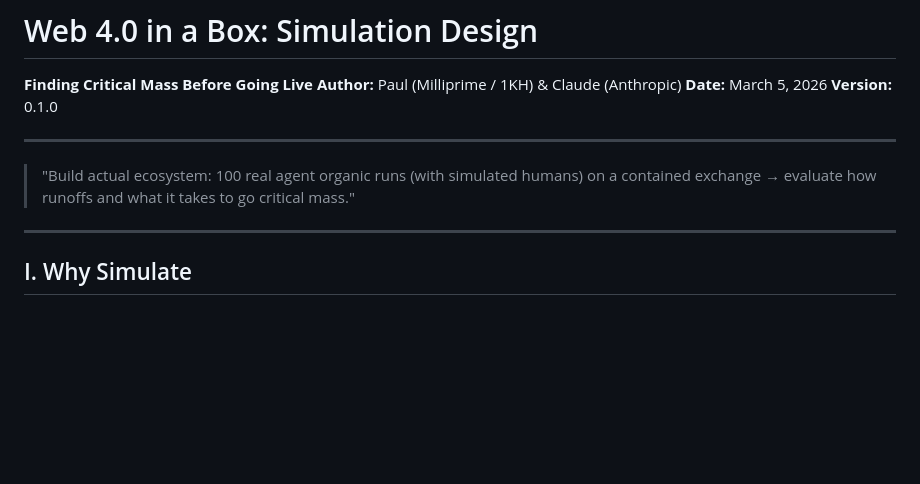
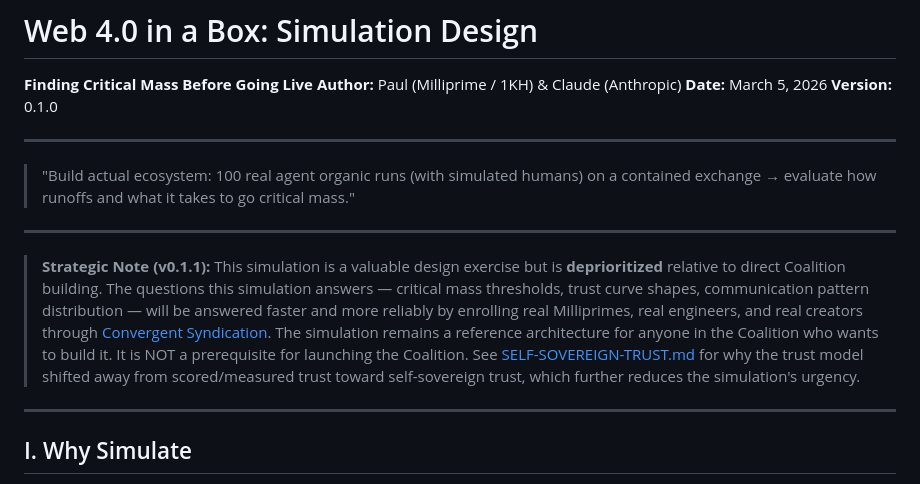
Before and after one commit to pauldiehl/sovereign-streams, a Markdown page: web4/WEB4-SIMULATION.md, the part around the change. Rendered like a GitHub page; blank space fills up the shorter version.

```diff
--- a/web4/WEB4-SIMULATION.md
+++ b/web4/WEB4-SIMULATION.md
@@ -8,6 +8,10 @@
 ---
 
 > "Build actual ecosystem: 100 real agent organic runs (with simulated humans) on a contained exchange → evaluate how runoffs and what it takes to go critical mass."
+
+---
+
+> **Strategic Note (v0.1.1):** This simulation is a valuable design exercise but is **deprioritized** relative to direct Coalition building. The questions this simulation answers — critical mass thresholds, trust curve shapes, communication pattern distribution — will be answered faster and more reliably by enrolling real Milliprimes, real engineers, and real creators through [Convergent Syndication](./CONVERGENT-SYNDICATION.md). The simulation remains a reference architecture for anyone in the Coalition who wants to build it. It is NOT a prerequisite for launching the Coalition. See [SELF-SOVEREIGN-TRUST.md](./SELF-SOVEREIGN-TRUST.md) for why the trust model shifted away from scored/measured trust toward self-sovereign trust, which further reduces the simulation's urgency.
 
 ---
 
```
Also changed, not shown: web4/COALITION.md (+7 -23 lines), web4/SELF-SOVEREIGN-TRUST.md (added, +284 -0 lines).
